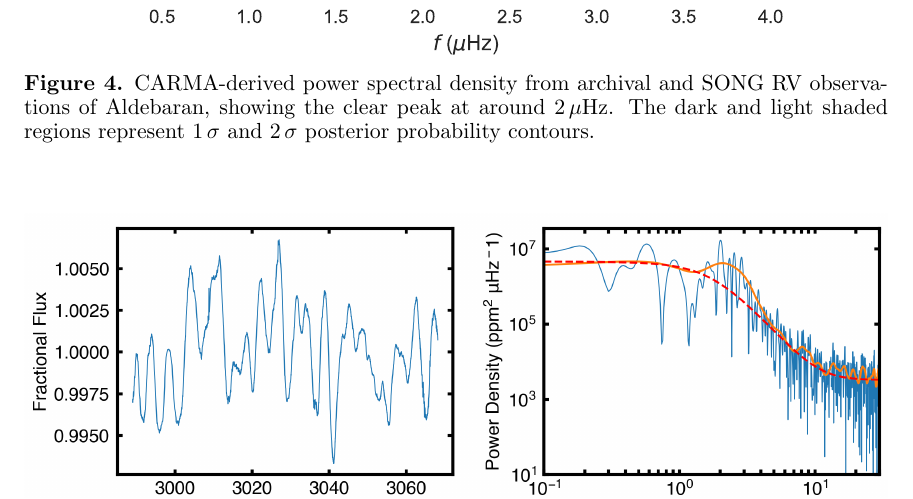
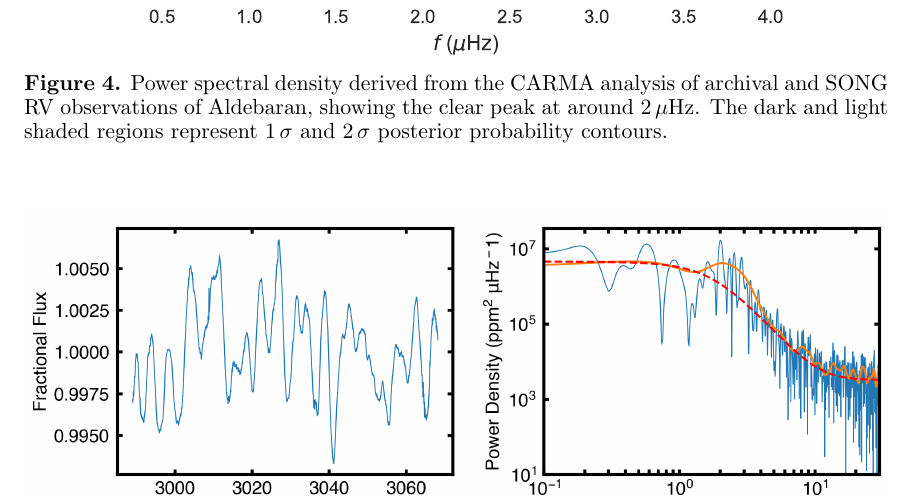
Before and after one commit to farr/Aldebaran, a LaTeX paper (paper/aldebaran.tex): part of page 10 of 24, cut so that both start at the same text. Compiled offline with pdfLaTeX.

Commit message:
Closes #10
Clarify that "CARMA" in Fig 4 caption refers to our analysis, not the
radio telescope.

```diff
--- a/paper/aldebaran.tex
+++ b/paper/aldebaran.tex
@@ -324,7 +324,12 @@ This posterior is shown in Figure \ref{fig:numax-datasets}.
 \begin{figure}
 \centering
 \includegraphics[width=\textwidth]{psd-zoom.pdf}
-\caption{CARMA-derived power spectral density from archival and SONG RV observations of Aldebaran, showing the clear peak at around 2\,\muHz. The dark and light shaded regions represent $1\,\sigma$~and $2\,\sigma$ posterior probability contours. }
+%
+\caption{Power spectral density derived from the CARMA analysis of archival and
+SONG RV observations of Aldebaran, showing the clear peak at around 2\,\muHz.
+The dark and light shaded regions represent $1\,\sigma$~and $2\,\sigma$
+posterior probability contours. }
+%
 \label{psd}
 \end{figure}
 
```
